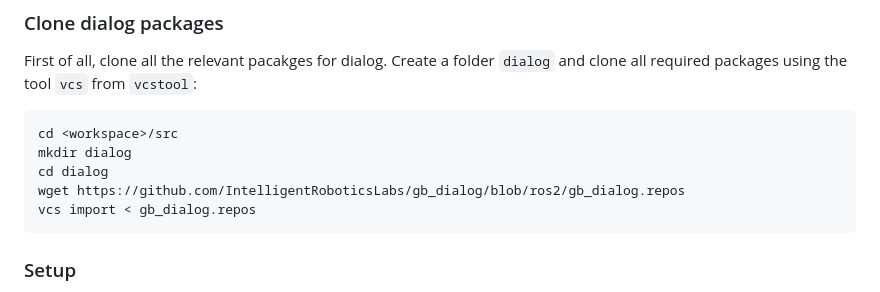
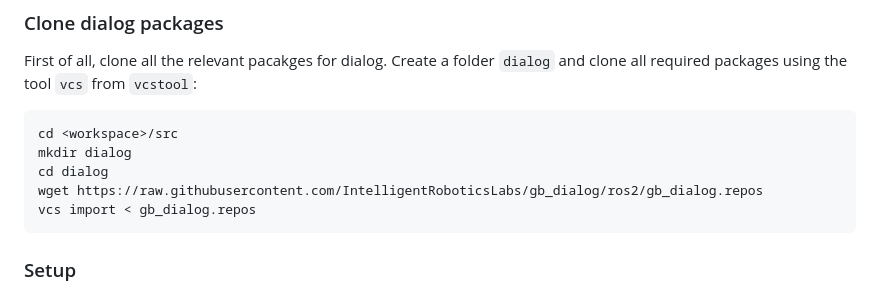
Before and after one commit to IntelligentRoboticsLabs/gb_dialog, a Markdown page: README.md, the part around the change. Rendered like a GitHub page.

````diff
--- a/README.md
+++ b/README.md
@@ -20,7 +20,7 @@ First of all, clone all the relevant pacakges for  dialog. Create a folder `dial
 cd <workspace>/src
 mkdir dialog
 cd dialog
-wget https://github.com/IntelligentRoboticsLabs/gb_dialog/blob/ros2/gb_dialog.repos
+wget https://raw.githubusercontent.com/IntelligentRoboticsLabs/gb_dialog/ros2/gb_dialog.repos
 vcs import < gb_dialog.repos
 ```
 
````
